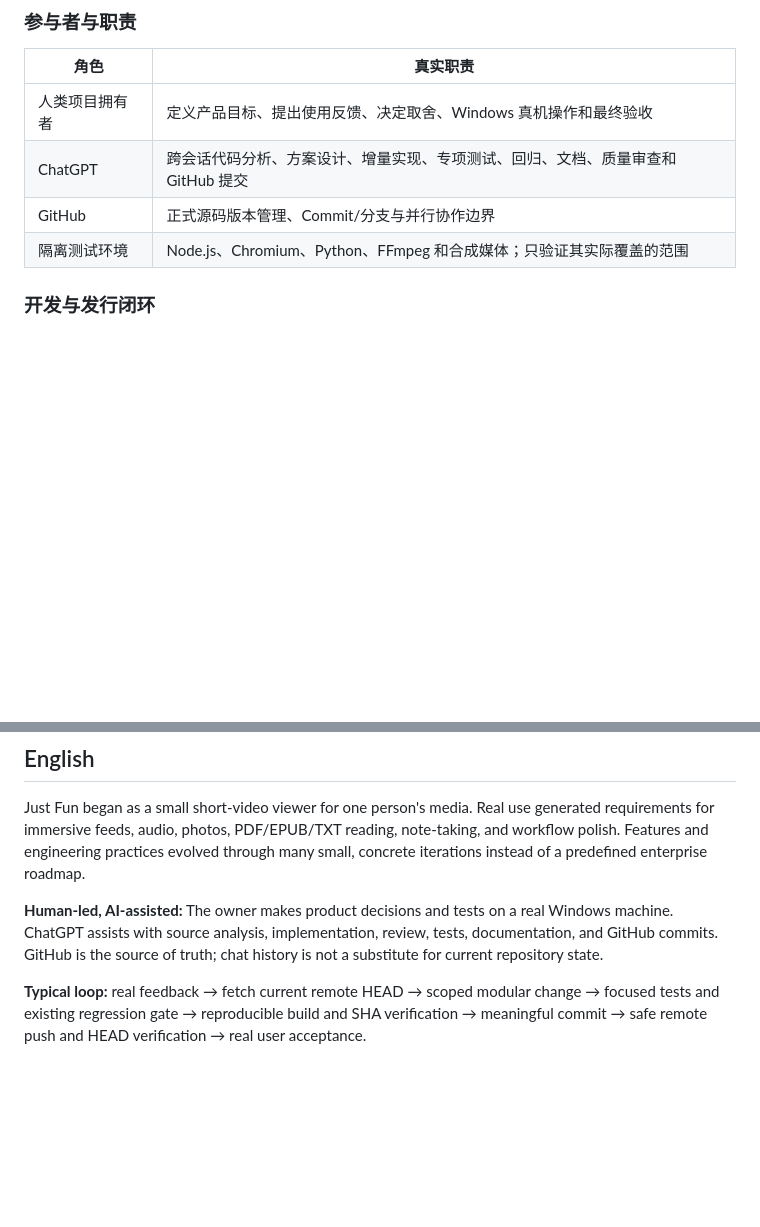
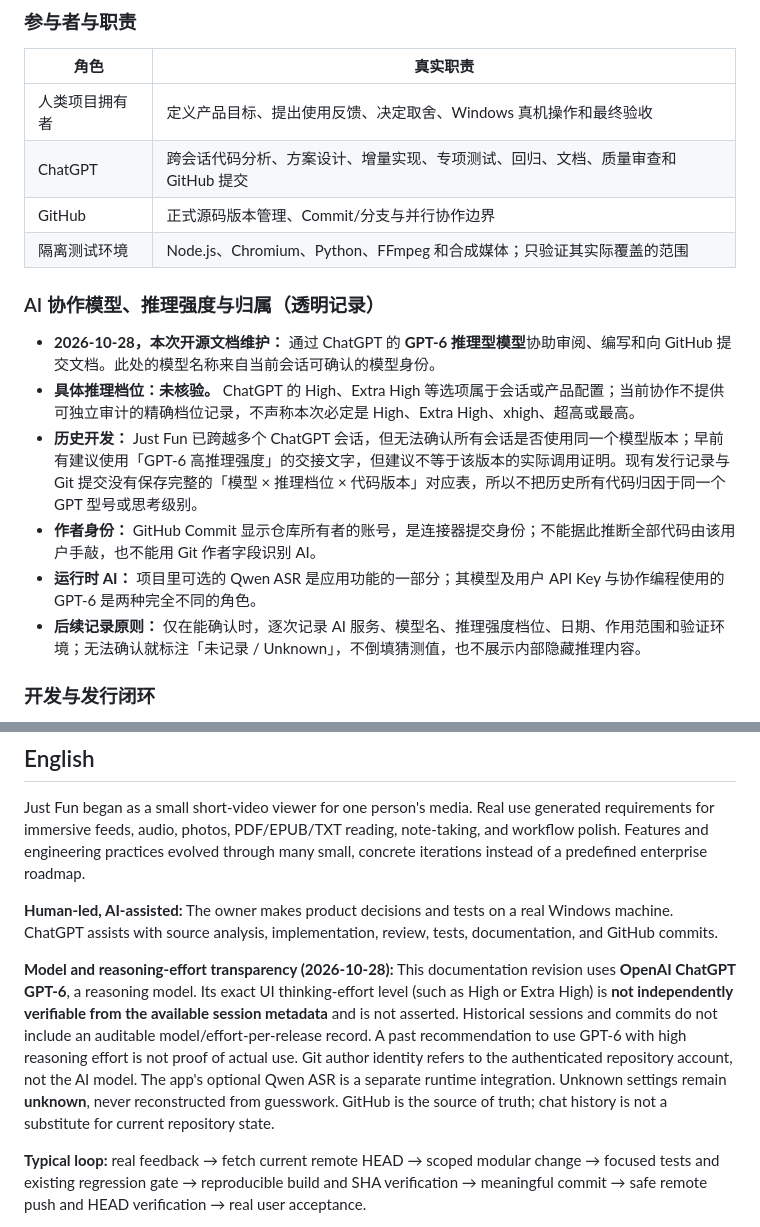
Before and after one commit to smartahou/just-fun, a Markdown page: docs/DEVELOPMENT.md, 2 parts joined by grey strips. Drawn GitHub-style; blank space fills up the shorter version.

```diff
--- a/docs/DEVELOPMENT.md
+++ b/docs/DEVELOPMENT.md
@@ -12,6 +12,15 @@ Just Fun 的起点不是一份完整的软件产品设计书，而是用户想
 | ChatGPT | 跨会话代码分析、方案设计、增量实现、专项测试、回归、文档、质量审查和 GitHub 提交 |
 | GitHub | 正式源码版本管理、Commit/分支与并行协作边界 |
 | 隔离测试环境 | Node.js、Chromium、Python、FFmpeg 和合成媒体；只验证其实际覆盖的范围 |
+
+### AI 协作模型、推理强度与归属（透明记录）
+
+- **2026-10-28，本次开源文档维护：** 通过 ChatGPT 的 **GPT-6 推理型模型**协助审阅、编写和向 GitHub 提交文档。此处的模型名称来自当前会话可确认的模型身份。
+- **具体推理档位：未核验。** ChatGPT 的 High、Extra High 等选项属于会话或产品配置；当前协作不提供可独立审计的精确档位记录，不声称本次必定是 High、Extra High、xhigh、超高或最高。
+- **历史开发：** Just Fun 已跨越多个 ChatGPT 会话，但无法确认所有会话是否使用同一个模型版本；早前有建议使用「GPT-6 高推理强度」的交接文字，但建议不等于该版本的实际调用证明。现有发行记录与 Git 提交没有保存完整的「模型 × 推理档位 × 代码版本」对应表，所以不把历史所有代码归因于同一个 GPT 型号或思考级别。
+- **作者身份：** GitHub Commit 显示仓库所有者的账号，是连接器提交身份；不能据此推断全部代码由该用户手敲，也不能用 Git 作者字段识别 AI。
+- **运行时 AI：** 项目里可选的 Qwen ASR 是应用功能的一部分；其模型及用户 API Key 与协作编程使用的 GPT-6 是两种完全不同的角色。
+- **后续记录原则：** 仅在能确认时，逐次记录 AI 服务、模型名、推理强度档位、日期、作用范围和验证环境；无法确认就标注「未记录 / Unknown」，不倒填猜测值，也不展示内部隐藏推理内容。
 
 ### 开发与发行闭环
 
@@ -39,7 +48,9 @@ AI 没有天然可靠的记忆、完美的代码正确性或对个人硬件的
 
 Just Fun began as a small short-video viewer for one person's media. Real use generated requirements for immersive feeds, audio, photos, PDF/EPUB/TXT reading, note-taking, and workflow polish. Features and engineering practices evolved through many small, concrete iterations instead of a predefined enterprise roadmap.
 
-**Human-led, AI-assisted:** The owner makes product decisions and tests on a real Windows machine. ChatGPT assists with source analysis, implementation, review, tests, documentation, and GitHub commits. GitHub is the source of truth; chat history is not a substitute for current repository state.
+**Human-led, AI-assisted:** The owner makes product decisions and tests on a real Windows machine. ChatGPT assists with source analysis, implementation, review, tests, documentation, and GitHub commits.
+
+**Model and reasoning-effort transparency (2026-10-28):** This documentation revision uses **OpenAI ChatGPT GPT-6**, a reasoning model. Its exact UI thinking-effort level (such as High or Extra High) is **not independently verifiable from the available session metadata** and is not asserted. Historical sessions and commits do not include an auditable model/effort-per-release record. A past recommendation to use GPT-6 with high reasoning effort is not proof of actual use. Git author identity refers to the authenticated repository account, not the AI model. The app's optional Qwen ASR is a separate runtime integration. Unknown settings remain **unknown**, never reconstructed from guesswork. GitHub is the source of truth; chat history is not a substitute for current repository state.
 
 **Typical loop:** real feedback → fetch current remote HEAD → scoped modular change → focused tests and existing regression gate → reproducible build and SHA verification → meaningful commit → safe remote push and HEAD verification → real user acceptance.
 
```
Also changed, not shown: README.md (+12 -1 lines).
